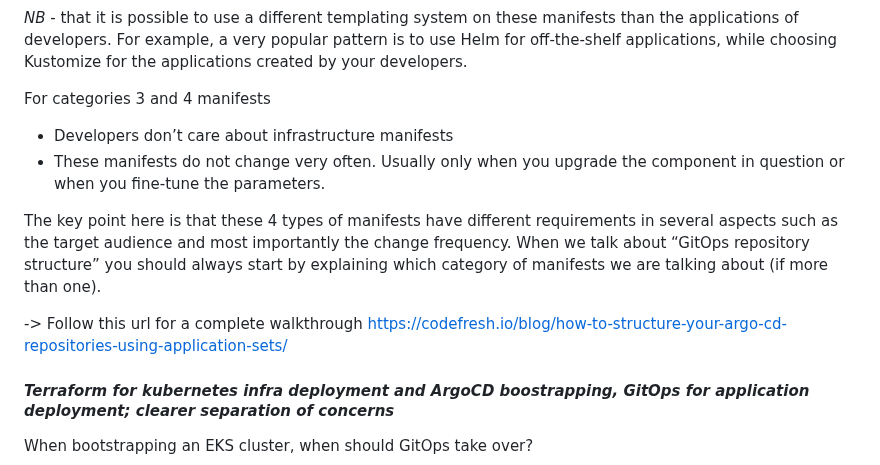
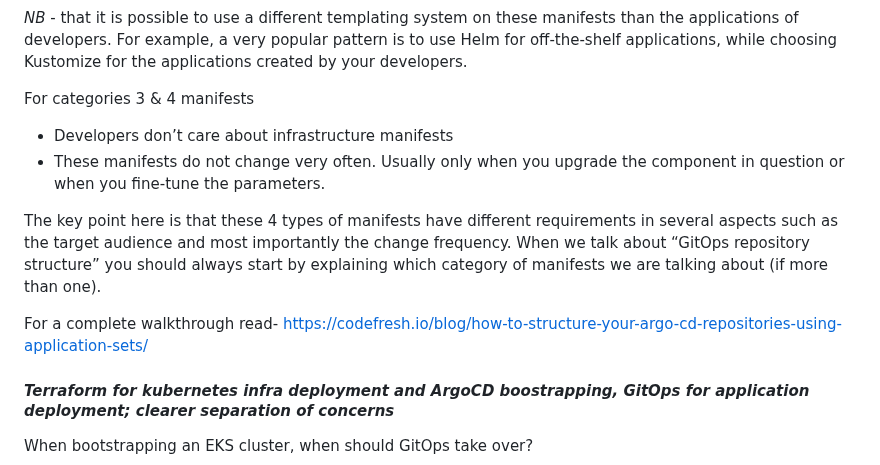
Before and after one commit to afriteknz/k8s-infrastructure, a Markdown page: README.md, the part around the change. GitHub-like rendering.

Commit message:
update documentation

```diff
--- a/README.md
+++ b/README.md
@@ -64,14 +64,14 @@ Contrary to popular belief, developers do not want to be bothered with these typ
 
 *NB* - that it is possible to use a different templating system on these manifests than the applications of developers. For example, a very popular pattern is to use Helm for off-the-shelf applications, while choosing Kustomize for the applications created by your developers.
 
-For categories 3 and 4 manifests
+For categories 3 & 4 manifests
 
 - Developers don’t care about infrastructure manifests
 - These manifests do not change very often. Usually only when you upgrade the component in question or when you fine-tune the parameters.
 
 The key point here is that these 4 types of manifests have different requirements in several aspects such as the target audience and most importantly the change frequency. When we talk about “GitOps repository structure” you should always start by explaining which category of manifests we are talking about (if more than one).
 
--> Follow this url for a complete walkthrough https://codefresh.io/blog/how-to-structure-your-argo-cd-repositories-using-application-sets/
+For a complete walkthrough read- https://codefresh.io/blog/how-to-structure-your-argo-cd-repositories-using-application-sets/
 
 
 #### *Terraform for kubernetes infra deployment and ArgoCD boostrapping, GitOps for application deployment; clearer separation of concerns*
```
